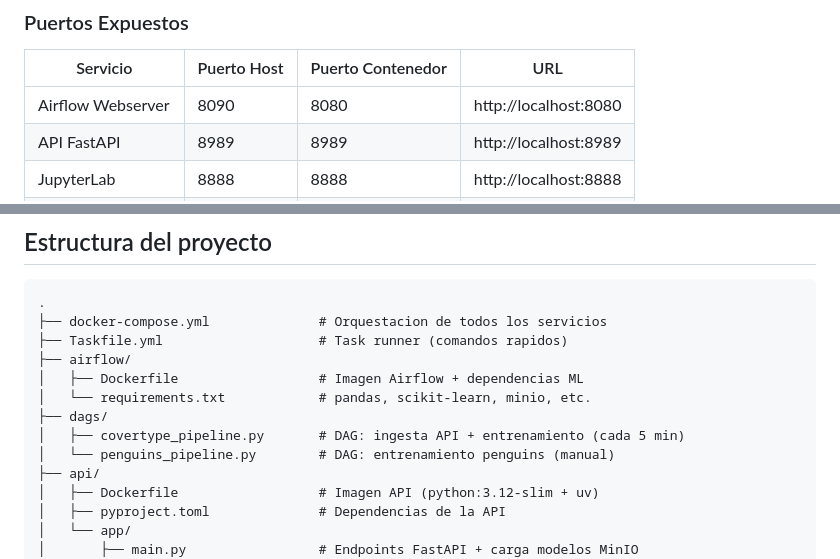
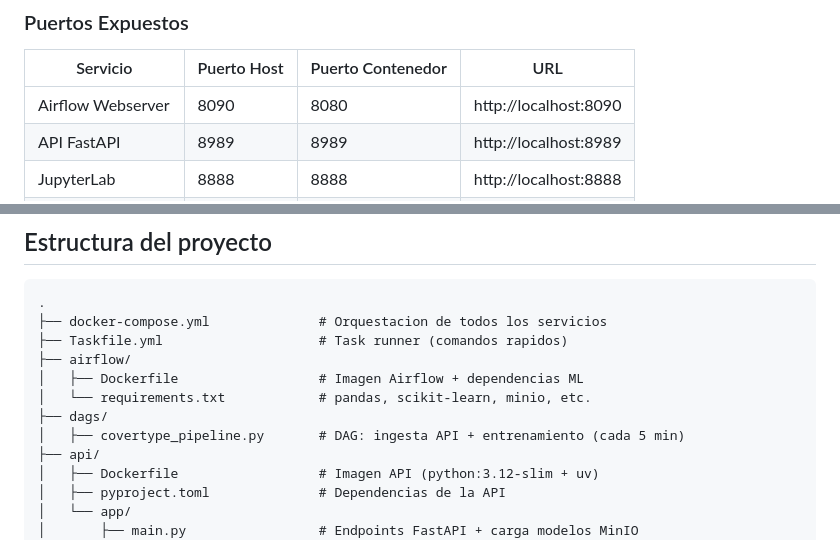
Before and after one commit to CamiloGarcia06/Mlops_talleres, a Markdown page: README.md, 2 parts joined by grey strips. Rendered like a GitHub page.

Commit message:
docs: update README

```diff
--- a/README.md
+++ b/README.md
@@ -172,7 +172,7 @@ graph LR
 
 | Servicio | Puerto Host | Puerto Contenedor | URL |
 |----------|-------------|-------------------|-----|
-| Airflow Webserver | 8090 | 8080 | http://localhost:8080 |
+| Airflow Webserver | 8090 | 8080 | http://localhost:8090 |
 | API FastAPI | 8989 | 8989 | http://localhost:8989 |
 | JupyterLab | 8888 | 8888 | http://localhost:8888 |
 | PostgreSQL (datos) | 5433 | 5432 | localhost:5433 |
@@ -411,7 +411,6 @@ curl -X POST http://localhost:8989/reload
 │   └── requirements.txt            # pandas, scikit-learn, minio, etc.
 ├── dags/
 │   ├── covertype_pipeline.py       # DAG: ingesta API + entrenamiento (cada 5 min)
-│   └── penguins_pipeline.py        # DAG: entrenamiento penguins (manual)
 ├── api/
 │   ├── Dockerfile                  # Imagen API (python:3.12-slim + uv)
 │   ├── pyproject.toml              # Dependencias de la API
```
Also changed, not shown: other parts of README.md (+1 -1 lines).
